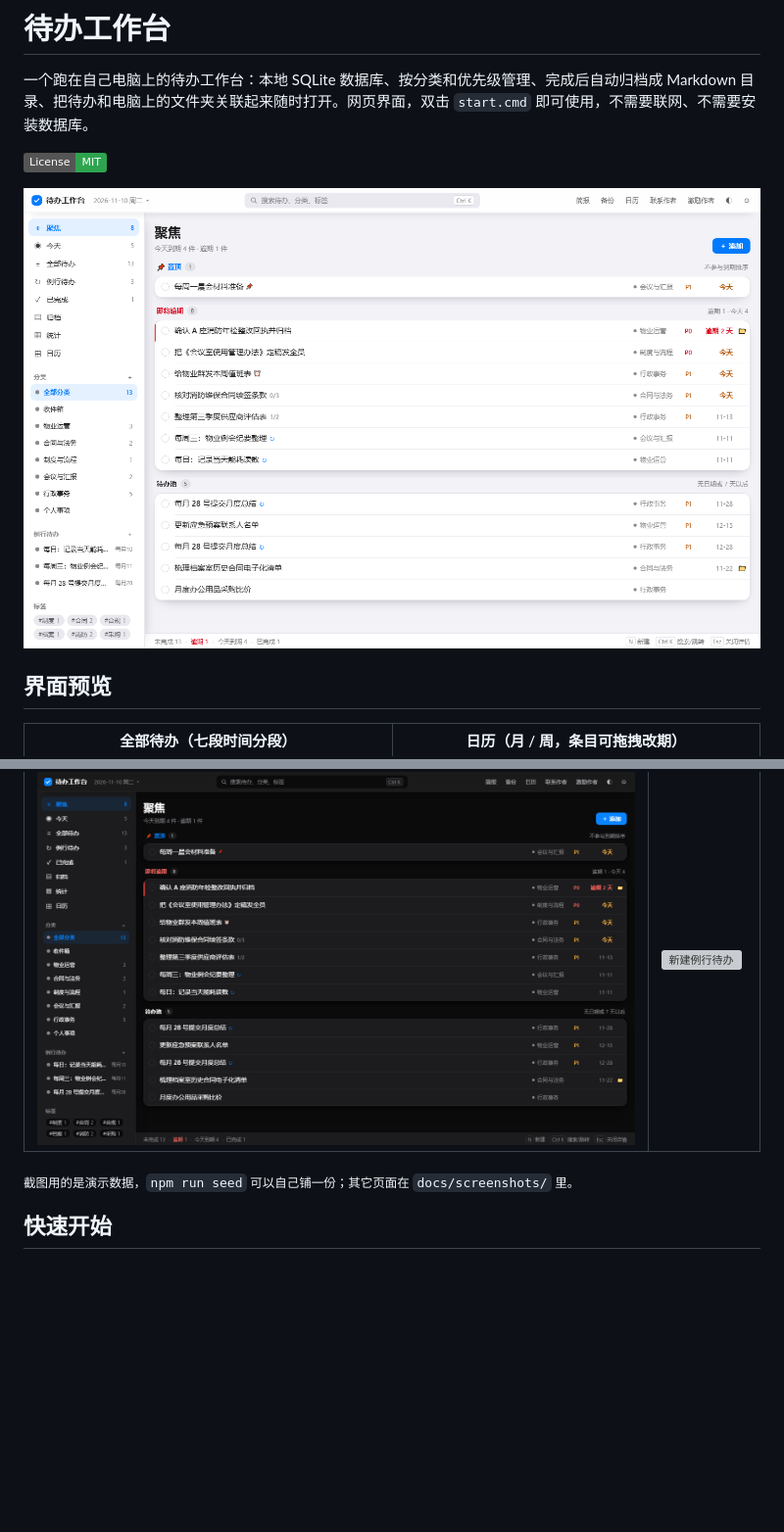
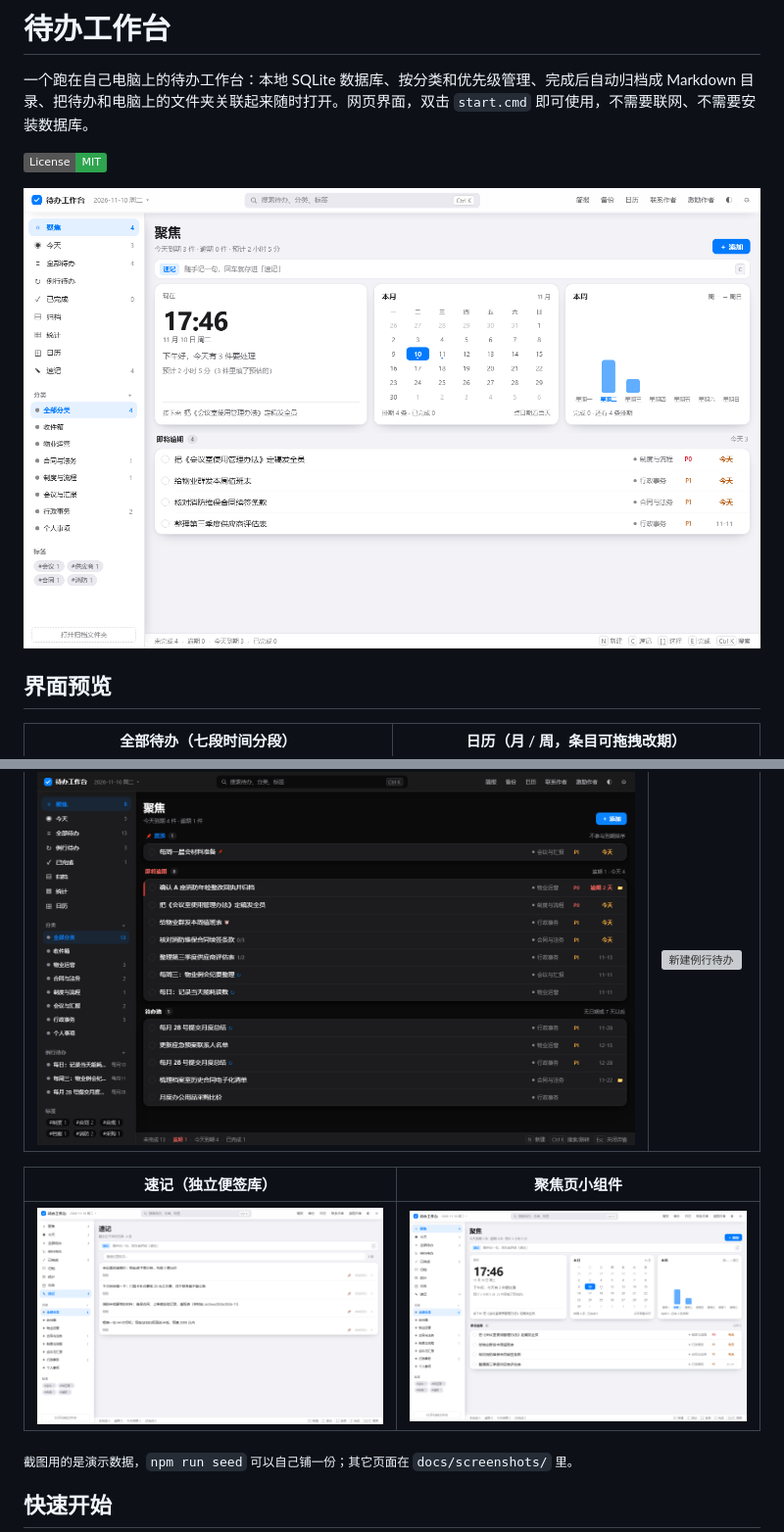
Before and after one commit to Sorenzc/Soren-todo-Workbench, a Markdown page: README.md, 2 parts joined by grey strips. Shown at 98% size. Rendered like a GitHub page; pictures changed too: docs/screenshots/01-focus.png, docs/screenshots/11-memo.png (added); badges without logos; blank space fills up the shorter version; grey boxes are pictures that could not be loaded.

Commit message:
docs: 更新界面预览（聚焦页小组件与速记库）

```diff
--- a/README.md
+++ b/README.md
@@ -19,6 +19,10 @@
 | 深色模式 | 新建例行待办 |
 | --- | --- |
 | ![深色](docs/screenshots/09-dark.png) | ![新建例行待办](docs/screenshots/10-new-recurring.png) |
+
+| 速记（独立便签库） | 聚焦页小组件 |
+| --- | --- |
+| ![速记](docs/screenshots/11-memo.png) | ![聚焦页](docs/screenshots/01-focus.png) |
 
 <sub>截图用的是演示数据，`npm run seed` 可以自己铺一份；其它页面在 `docs/screenshots/` 里。</sub>
 
```
